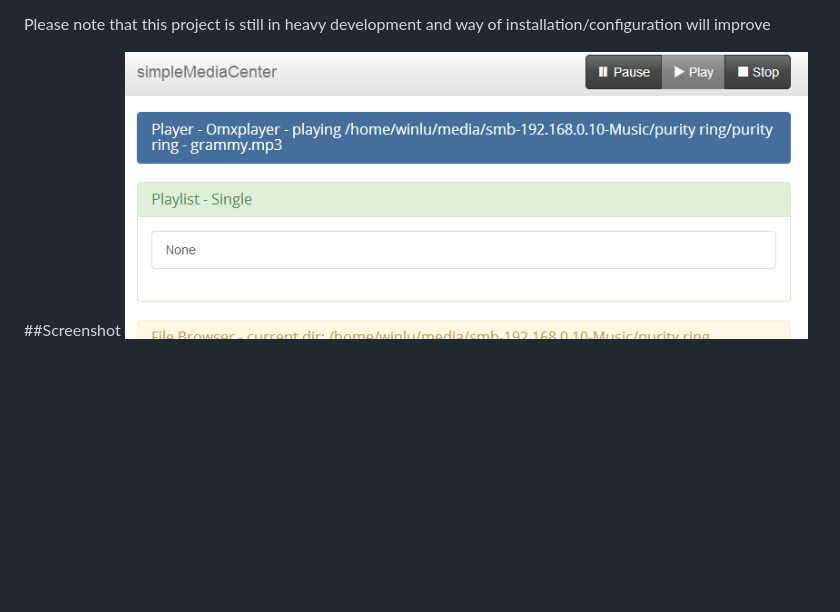
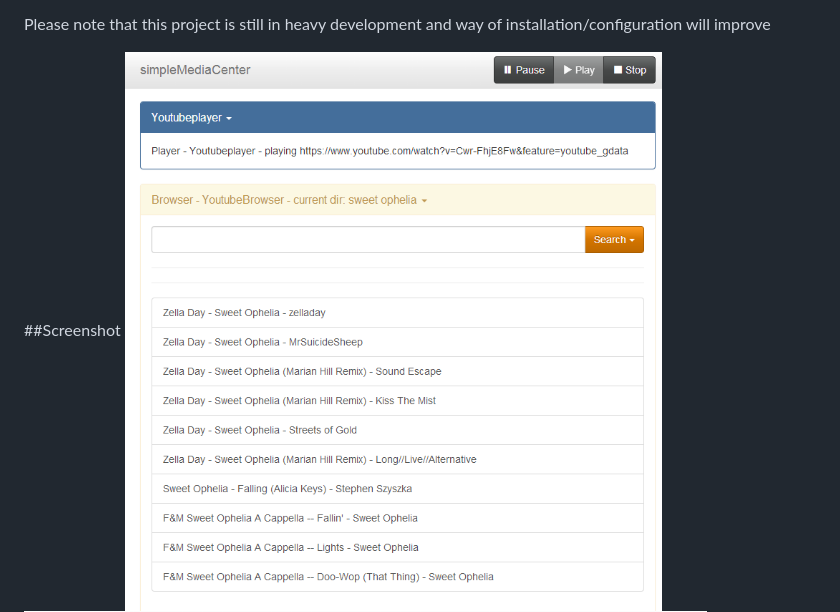
Before and after one commit to ingwinlu/simpleMediaCenter, a Markdown page: README.md, the part around the change. GitHub-like rendering; pictures changed too: docs/simpleMediaServer_v0_5_4.PNG (added); blank space fills up the shorter version.

Commit message:
add new screenshot for github page

```diff
--- a/README.md
+++ b/README.md
@@ -58,4 +58,5 @@ priority from top to bottom:
 Please note that this project is still in heavy development and way of installation/configuration will improve
 
 ##Screenshot
+![index Screenshot V0.4](./docs/simpleMediaServer_v0_5_4.PNG)
 ![index Screenshot V0.4](./docs/simpleMediaServer_v0_4.PNG)
```
